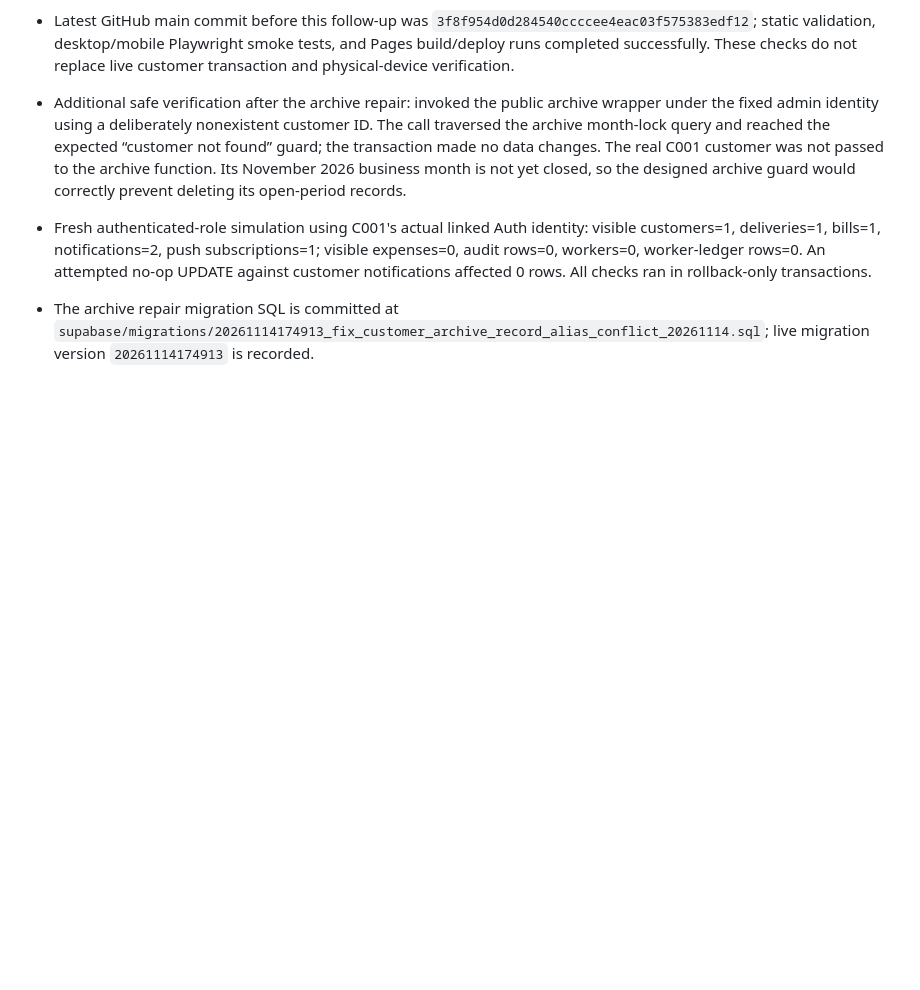
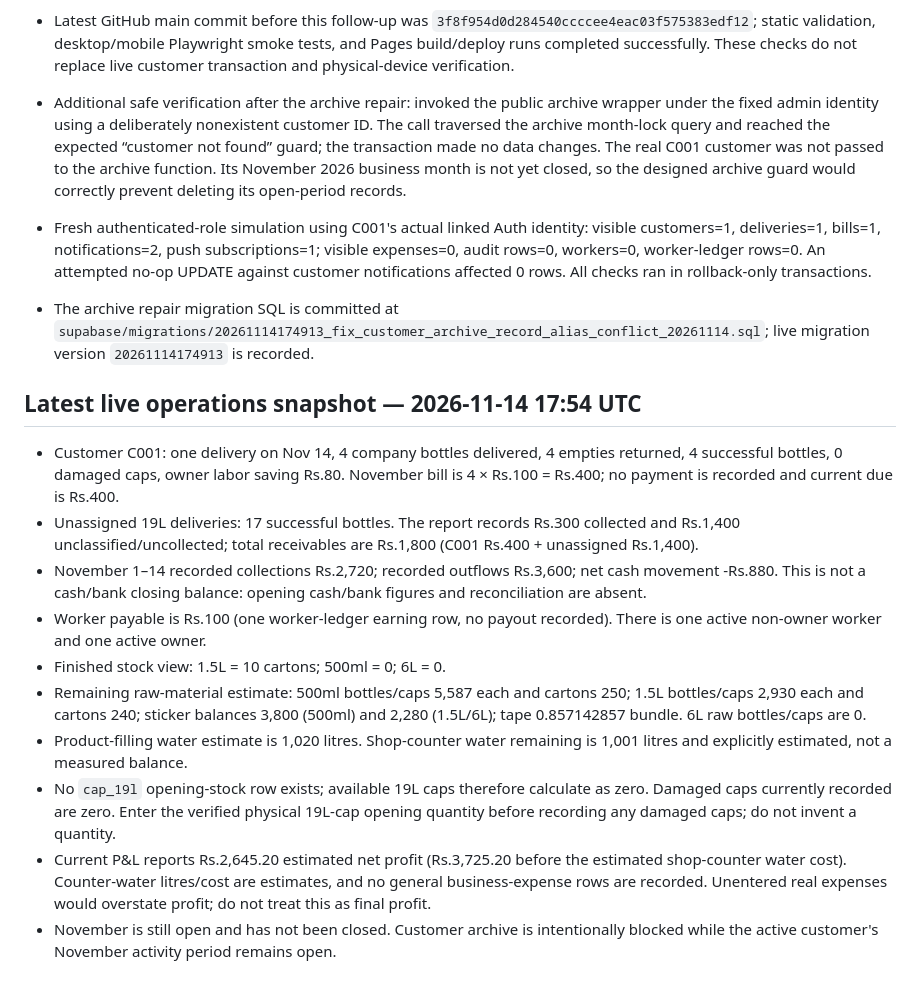
Before and after one commit to taqi53056/mughals-pure-water, a Markdown page: RELEASE_READINESS_20261114.md, the part around the change. Drawn GitHub-style; blank space fills up the shorter version.

Commit message:
Record current stock, receivable and cashflow snapshot

```diff
--- a/RELEASE_READINESS_20261114.md
+++ b/RELEASE_READINESS_20261114.md
@@ -85,3 +85,16 @@ The app release at commit eb181b2 (2026-11-14) passed App static validation, inc
 - Additional safe verification after the archive repair: invoked the public archive wrapper under the fixed admin identity using a deliberately nonexistent customer ID. The call traversed the archive month-lock query and reached the expected “customer not found” guard; the transaction made no data changes. The real C001 customer was not passed to the archive function. Its November 2026 business month is not yet closed, so the designed archive guard would correctly prevent deleting its open-period records.
 - Fresh authenticated-role simulation using C001's actual linked Auth identity: visible customers=1, deliveries=1, bills=1, notifications=2, push subscriptions=1; visible expenses=0, audit rows=0, workers=0, worker-ledger rows=0. An attempted no-op UPDATE against customer notifications affected 0 rows. All checks ran in rollback-only transactions.
 - The archive repair migration SQL is committed at `supabase/migrations/20261114174913_fix_customer_archive_record_alias_conflict_20261114.sql`; live migration version `20261114174913` is recorded.
+
+## Latest live operations snapshot — 2026-11-14 17:54 UTC
+
+- Customer C001: one delivery on Nov 14, 4 company bottles delivered, 4 empties returned, 4 successful bottles, 0 damaged caps, owner labor saving Rs.80. November bill is 4 × Rs.100 = Rs.400; no payment is recorded and current due is Rs.400.
+- Unassigned 19L deliveries: 17 successful bottles. The report records Rs.300 collected and Rs.1,400 unclassified/uncollected; total receivables are Rs.1,800 (C001 Rs.400 + unassigned Rs.1,400).
+- November 1–14 recorded collections Rs.2,720; recorded outflows Rs.3,600; net cash movement -Rs.880. This is not a cash/bank closing balance: opening cash/bank figures and reconciliation are absent.
+- Worker payable is Rs.100 (one worker-ledger earning row, no payout recorded). There is one active non-owner worker and one active owner.
+- Finished stock view: 1.5L = 10 cartons; 500ml = 0; 6L = 0.
+- Remaining raw-material estimate: 500ml bottles/caps 5,587 each and cartons 250; 1.5L bottles/caps 2,930 each and cartons 240; sticker balances 3,800 (500ml) and 2,280 (1.5L/6L); tape 0.857142857 bundle. 6L raw bottles/caps are 0.
+- Product-filling water estimate is 1,020 litres. Shop-counter water remaining is 1,001 litres and explicitly estimated, not a measured balance.
+- No `cap_19l` opening-stock row exists; available 19L caps therefore calculate as zero. Damaged caps currently recorded are zero. Enter the verified physical 19L-cap opening quantity before recording any damaged caps; do not invent a quantity.
+- Current P&L reports Rs.2,645.20 estimated net profit (Rs.3,725.20 before the estimated shop-counter water cost). Counter-water litres/cost are estimates, and no general business-expense rows are recorded. Unentered real expenses would overstate profit; do not treat this as final profit.
+- November is still open and has not been closed. Customer archive is intentionally blocked while the active customer's November activity period remains open.
```
